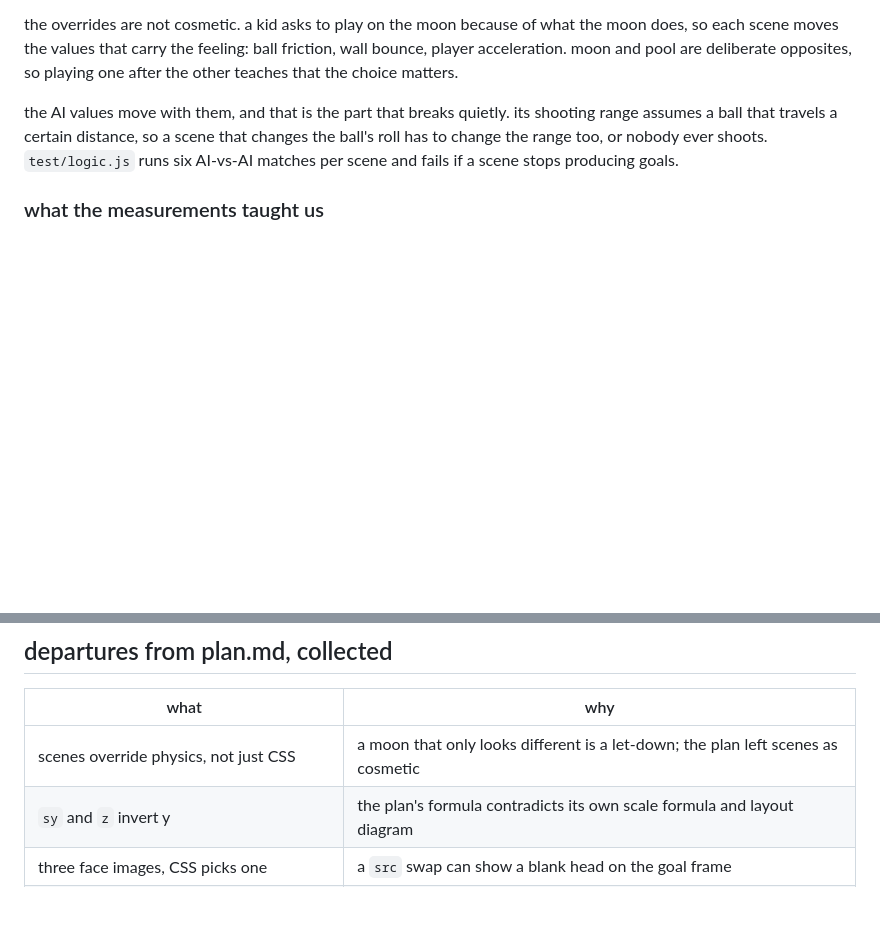
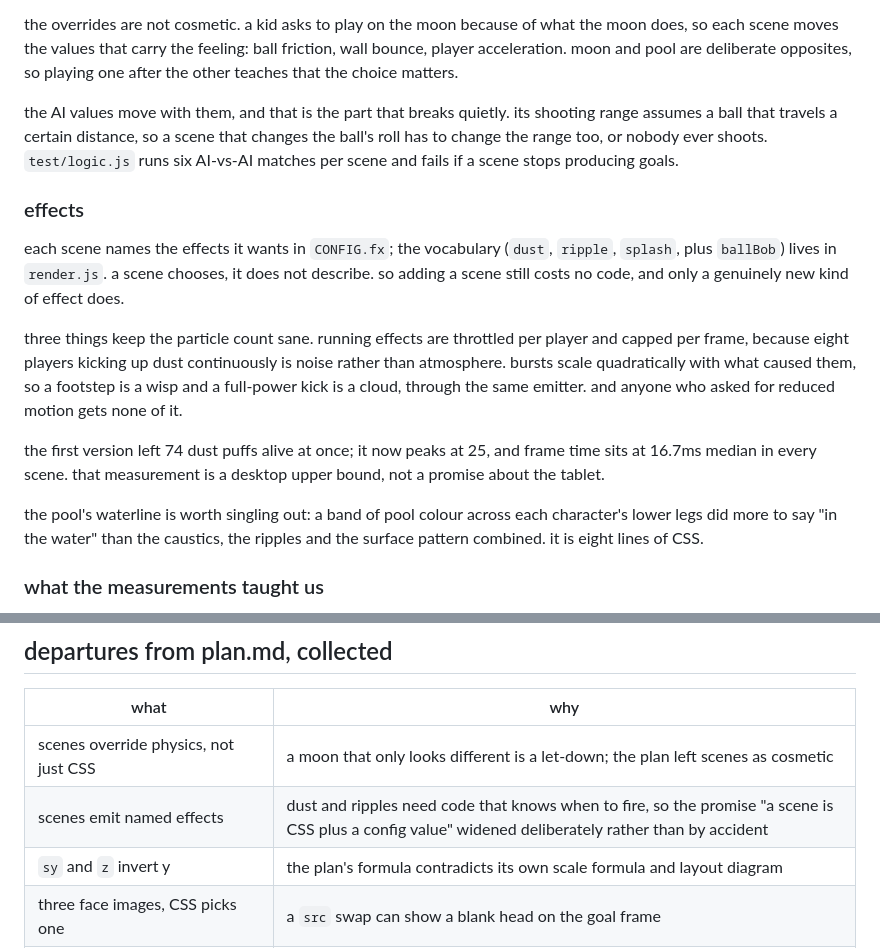
Before and after one commit to alondmnt/you-ball, a Markdown page: docs/design.md, 2 parts joined by grey strips. GitHub-like rendering; blank space fills up the shorter version.

```diff
--- a/docs/design.md
+++ b/docs/design.md
@@ -126,6 +126,16 @@ the overrides are not cosmetic. a kid asks to play on the moon because of what t
 
 the AI values move with them, and that is the part that breaks quietly. its shooting range assumes a ball that travels a certain distance, so a scene that changes the ball's roll has to change the range too, or nobody ever shoots. `test/logic.js` runs six AI-vs-AI matches per scene and fails if a scene stops producing goals.
 
+### effects
+
+each scene names the effects it wants in `CONFIG.fx`; the vocabulary (`dust`, `ripple`, `splash`, plus `ballBob`) lives in `render.js`. a scene chooses, it does not describe. so adding a scene still costs no code, and only a genuinely new kind of effect does.
+
+three things keep the particle count sane. running effects are throttled per player and capped per frame, because eight players kicking up dust continuously is noise rather than atmosphere. bursts scale quadratically with what caused them, so a footstep is a wisp and a full-power kick is a cloud, through the same emitter. and anyone who asked for reduced motion gets none of it.
+
+the first version left 74 dust puffs alive at once; it now peaks at 25, and frame time sits at 16.7ms median in every scene. that measurement is a desktop upper bound, not a promise about the tablet.
+
+the pool's waterline is worth singling out: a band of pool colour across each character's lower legs did more to say "in the water" than the caustics, the ripples and the surface pattern combined. it is eight lines of CSS.
+
 ### what the measurements taught us
 
 the first pool scene slowed players and blunted their acceleration, on the theory that water is heavy. every one of twelve matches finished nil-nil: the pitch stays the same size while everything on it gets slower, so the AI could never work the ball into shooting range before losing it. a one-value-at-a-time sweep showed no single override was fatal; low acceleration and a short steal immunity compounded into permanent churn.
@@ -165,6 +175,7 @@ a standing consequence: **every formation slot sits in its own defensive half**,
 | what | why |
 |---|---|
 | scenes override physics, not just CSS | a moon that only looks different is a let-down; the plan left scenes as cosmetic |
+| scenes emit named effects | dust and ripples need code that knows when to fire, so the promise "a scene is CSS plus a config value" widened deliberately rather than by accident |
 | `sy` and `z` invert y | the plan's formula contradicts its own scale formula and layout diagram |
 | three face images, CSS picks one | a `src` swap can show a blank head on the goal frame |
 | camera moved from per-entity to per-layer | same arithmetic, fewer operations, free crowd parallax |
```
Also changed, not shown: README.md (+2 -0 lines).
